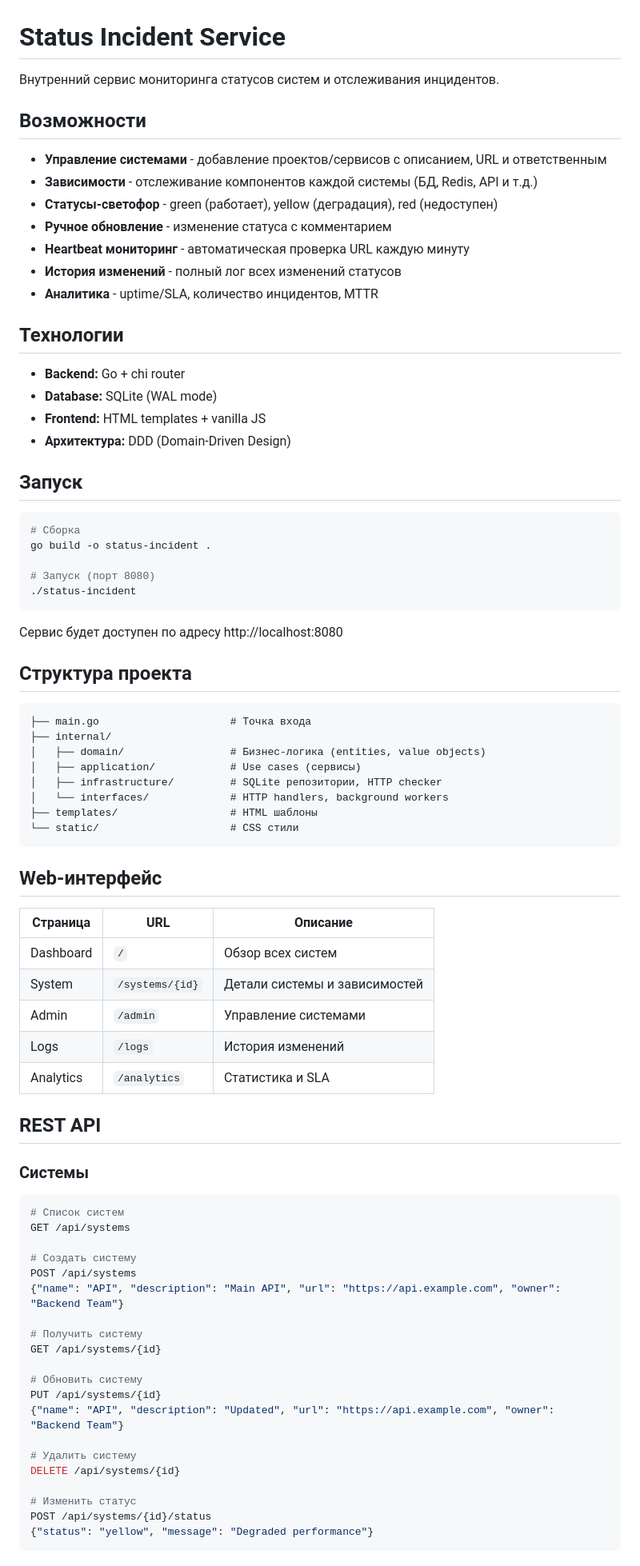
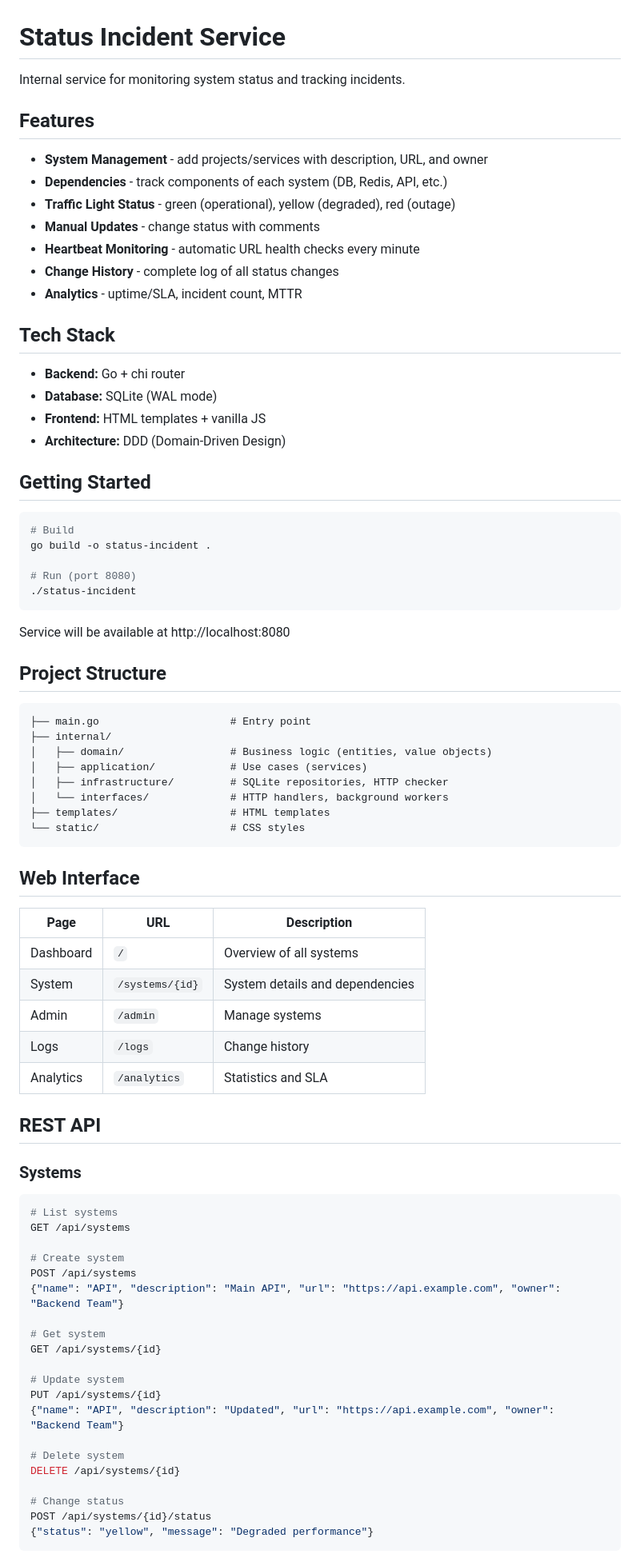
Before and after one commit to pomaxa/status-service, a Markdown page: README.md, the part around one of its changes. Shown at 80% size. GitHub-like rendering.

Commit message:
docs: rewrite README in English, add heartbeat examples

````diff
--- a/README.md
+++ b/README.md
@@ -1,82 +1,82 @@
 # Status Incident Service
 
-Внутренний сервис мониторинга статусов систем и отслеживания инцидентов.
+Internal service for monitoring system status and tracking incidents.
 
-## Возможности
+## Features
 
-- **Управление системами** - добавление проектов/сервисов с описанием, URL и ответственным
-- **Зависимости** - отслеживание компонентов каждой системы (БД, Redis, API и т.д.)
-- **Статусы-светофор** - green (работает), yellow (деградация), red (недоступен)
-- **Ручное обновление** - изменение статуса с комментарием
-- **Heartbeat мониторинг** - автоматическая проверка URL каждую минуту
-- **История изменений** - полный лог всех изменений статусов
-- **Аналитика** - uptime/SLA, количество инцидентов, MTTR
+- **System Management** - add projects/services with description, URL, and owner
+- **Dependencies** - track components of each system (DB, Redis, API, etc.)
+- **Traffic Light Status** - green (operational), yellow (degraded), red (outage)
+- **Manual Updates** - change status with comments
+- **Heartbeat Monitoring** - automatic URL health checks every minute
+- **Change History** - complete log of all status changes
+- **Analytics** - uptime/SLA, incident count, MTTR
 
-## Технологии
+## Tech Stack
 
 - **Backend:** Go + chi router
 - **Database:** SQLite (WAL mode)
 - **Frontend:** HTML templates + vanilla JS
-- **Архитектура:** DDD (Domain-Driven Design)
+- **Architecture:** DDD (Domain-Driven Design)
 
-## Запуск
+## Getting Started
 
 ```bash
-# Сборка
+# Build
 go build -o status-incident .
 
-# Запуск (порт 8080)
+# Run (port 8080)
 ./status-incident
 ```
 
-Сервис будет доступен по адресу http://localhost:8080
+Service will be available at http://localhost:8080
 
-## Структура проекта
+## Project Structure
 
 ```
-├── main.go                     # Точка входа
+├── main.go                     # Entry point
 ├── internal/
-│   ├── domain/                 # Бизнес-логика (entities, value objects)
-│   ├── application/            # Use cases (сервисы)
-│   ├── infrastructure/         # SQLite репозитории, HTTP checker
+│   ├── domain/                 # Business logic (entities, value objects)
+│   ├── application/            # Use cases (services)
+│   ├── infrastructure/         # SQLite repositories, HTTP checker
 │   └── interfaces/             # HTTP handlers, background workers
-├── templates/                  # HTML шаблоны
-└── static/                     # CSS стили
+├── templates/                  # HTML templates
+└── static/                     # CSS styles
 ```
 
-## Web-интерфейс
+## Web Interface
 
-| Страница | URL | Описание |
-|----------|-----|----------|
-| Dashboard | `/` | Обзор всех систем |
-| System | `/systems/{id}` | Детали системы и зависимостей |
-| Admin | `/admin` | Управление системами |
-| Logs | `/logs` | История изменений |
-| Analytics | `/analytics` | Статистика и SLA |
+| Page | URL | Description |
+|------|-----|-------------|
+| Dashboard | `/` | Overview of all systems |
+| System | `/systems/{id}` | System details and dependencies |
+| Admin | `/admin` | Manage systems |
+| Logs | `/logs` | Change history |
+| Analytics | `/analytics` | Statistics and SLA |
 
 ## REST API
 
-### Системы
+### Systems
 
 ```bash
-# Список систем
+# List systems
 GET /api/systems
 
-# Создать систему
+# Create system
 POST /api/systems
 {"name": "API", "description": "Main API", "url": "https://api.example.com", "owner": "Backend Team"}
 
-# Получить систему
+# Get system
 GET /api/systems/{id}
 
-# Обновить систему
+# Update system
 PUT /api/systems/{id}
 {"name": "API", "description": "Updated", "url": "https://api.example.com", "owner": "Backend Team"}
 
-# Удалить систему
+# Delete system
 DELETE /api/systems/{id}
 
-# Изменить статус
+# Change status
 POST /api/systems/{id}/status
 {"status": "yellow", "message": "Degraded performance"}
 ```
````
Also changed, not shown: other parts of README.md (+122 -20 lines).
